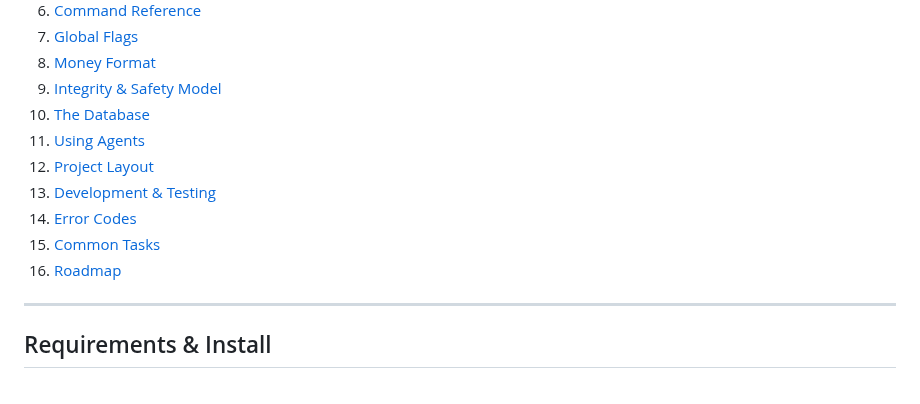
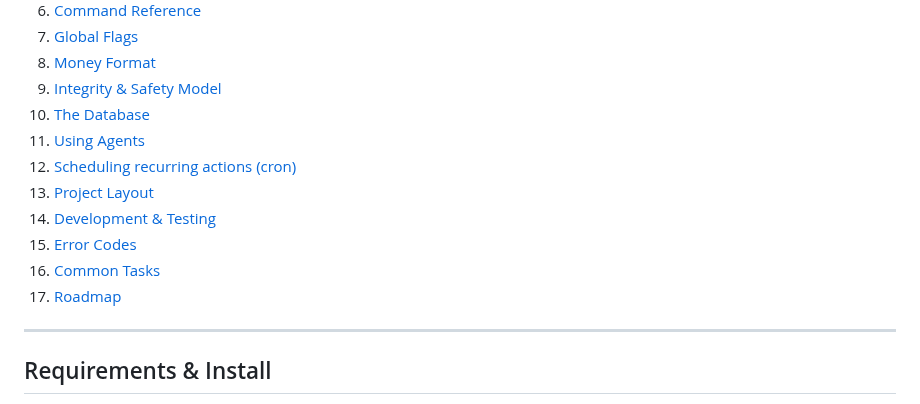
Before and after one commit to erikvankempen/bukio-cli, a Markdown page: README.md, the part around one of its changes. Rendered like a GitHub page.

```diff
--- a/README.md
+++ b/README.md
@@ -79,11 +79,12 @@ printf '%s\n' \
 9. [Integrity & Safety Model](#integrity--safety-model)
 10. [The Database](#the-database)
 11. [Using Agents](#using-agents)
-12. [Project Layout](#project-layout)
-13. [Development & Testing](#development--testing)
-14. [Error Codes](#error-codes)
-15. [Common Tasks](#common-tasks)
-16. [Roadmap](#roadmap)
+12. [Scheduling recurring actions (cron)](#scheduling-recurring-actions-cron)
+13. [Project Layout](#project-layout)
+14. [Development & Testing](#development--testing)
+15. [Error Codes](#error-codes)
+16. [Common Tasks](#common-tasks)
+17. [Roadmap](#roadmap)
 
 ---
 
```
Also changed, not shown: other parts of README.md (+69 -0 lines).
